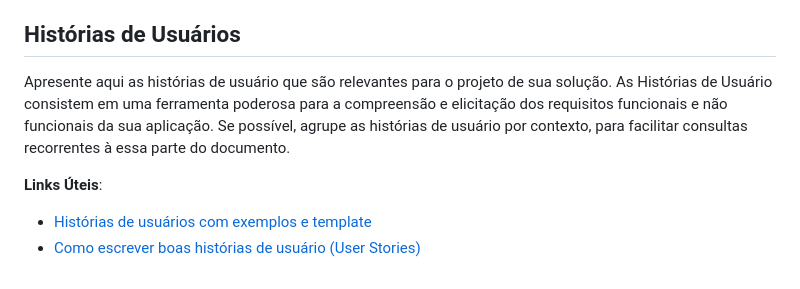
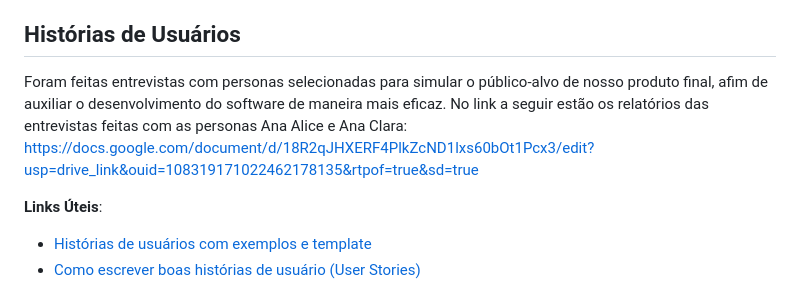
Before and after one commit to ICEI-PUC-Minas-PPLCC-TI/ppl-cc-ti1-2024-1-g-wise-wallet, a Markdown page: docs/README.md, the part around the change. Drawn GitHub-style.

```diff
--- a/docs/README.md
+++ b/docs/README.md
@@ -85,7 +85,8 @@ Relacione as personas identificadas no seu projeto e os respectivos mapas de emp
 
 ## Histórias de Usuários
 
-Apresente aqui as histórias de usuário que são relevantes para o projeto de sua solução. As Histórias de Usuário consistem em uma ferramenta poderosa para a compreensão e elicitação dos requisitos funcionais e não funcionais da sua aplicação. Se possível, agrupe as histórias de usuário por contexto, para facilitar consultas recorrentes à essa parte do documento.
+Foram feitas entrevistas com personas selecionadas para simular o público-alvo de nosso produto final, afim de auxiliar o desenvolvimento do software de maneira mais eficaz. No link a seguir estão os relatórios das entrevistas feitas com as personas Ana Alice e Ana Clara:
+https://docs.google.com/document/d/18R2qJHXERF4PlkZcND1lxs60bOt1Pcx3/edit?usp=drive_link&ouid=108319171022462178135&rtpof=true&sd=true
 
 **Links Úteis**:
 
```
